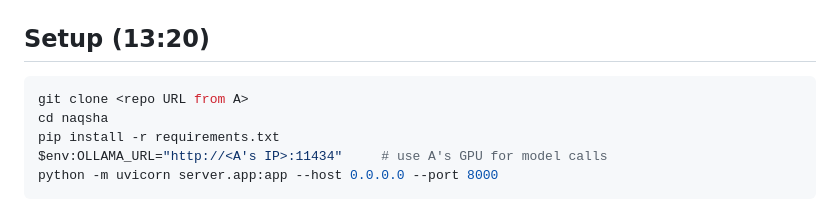
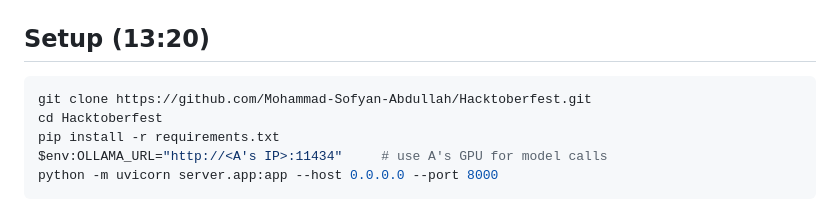
Before and after one commit to Mohammad-Sofyan-Abdullah/Hacktoberfest, a Markdown page: team/MEMBER_B.md, the part around the change. Drawn GitHub-style.

Commit message:
docs(team): point plans at the Hacktoberfest repo root
Co-Authored-By: Claude Opus 5.5 <noreply@anthropic.com>

````diff
--- a/team/MEMBER_B.md
+++ b/team/MEMBER_B.md
@@ -13,8 +13,8 @@ Timeline assumes a 14:30 code freeze and a 15:00 finish. If the organizers annou
 ## Setup (13:20)
 
 ```powershell
-git clone <repo URL from A>
-cd naqsha
+git clone https://github.com/Mohammad-Sofyan-Abdullah/Hacktoberfest.git
+cd Hacktoberfest
 pip install -r requirements.txt
 $env:OLLAMA_URL="http://<A's IP>:11434"     # use A's GPU for model calls
 python -m uvicorn server.app:app --host 0.0.0.0 --port 8000
````
Also changed, not shown: team/MEMBER_A.md (+1 -6 lines), team/MEMBER_C.md (+2 -2 lines).
